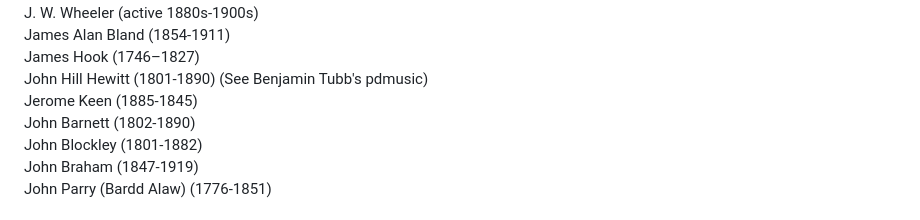
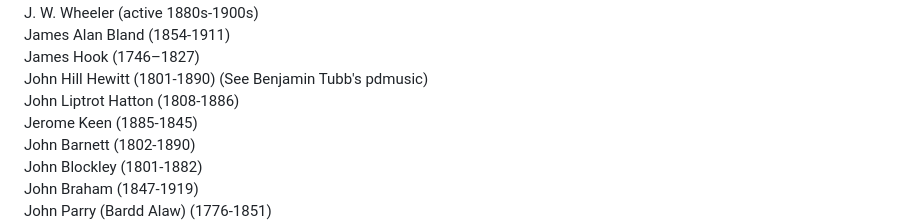
Before and after one commit to AsherLeeHK/asherlee.github.io, a Markdown page: README.md, the part around the change. Rendered like a GitHub page.

```diff
--- a/README.md
+++ b/README.md
@@ -53,6 +53,7 @@ J. W. Wheeler (active 1880s-1900s)<br>
 James Alan Bland (1854-1911)<br>
 James Hook (1746–1827)<br>
 John Hill Hewitt (1801-1890) (See Benjamin Tubb's pdmusic)<br>
+John Liptrot Hatton (1808-1886)<br>
 Jerome Keen (1885-1845)<br>
 John Barnett (1802-1890)<br>
 John Blockley (1801-1882)<br>
```
